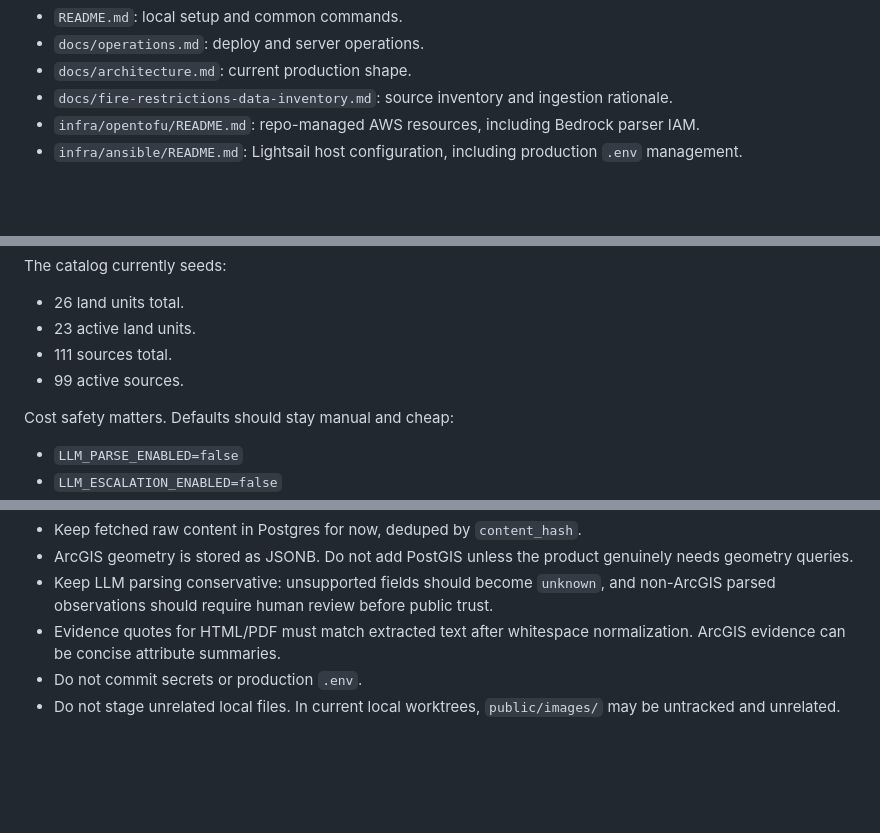
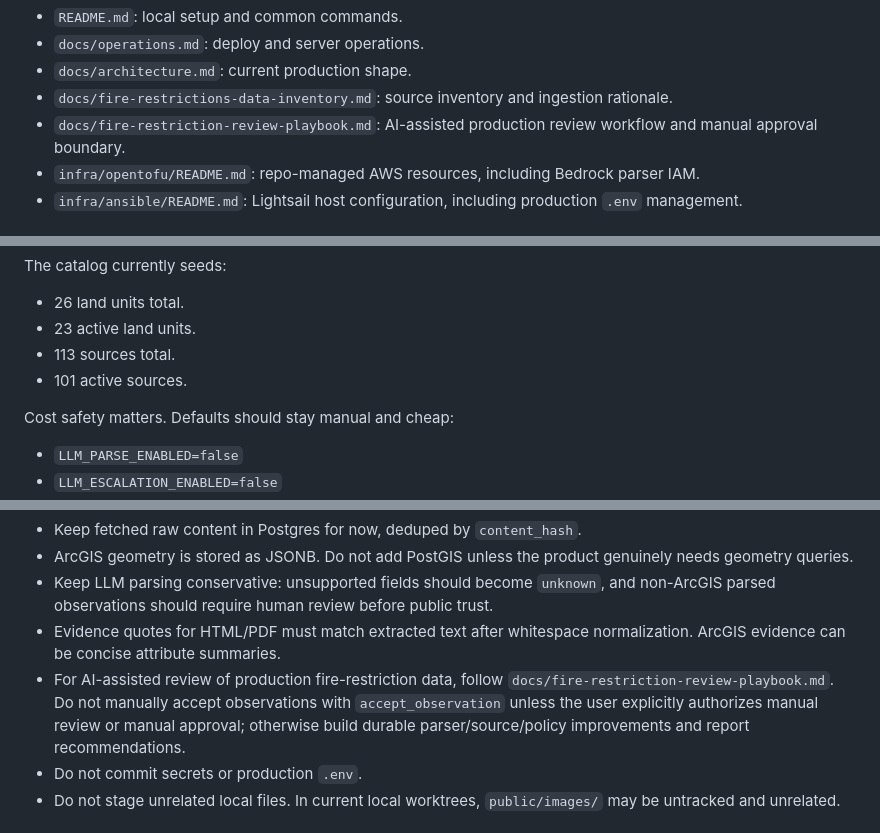
Before and after one commit to kaiuhl/big-fluffy-puffy, a Markdown page: AGENTS.md, 3 parts joined by grey strips. Drawn GitHub-style; blank space fills up the shorter version.

Commit message:
Document fire review workflow

```diff
--- a/AGENTS.md
+++ b/AGENTS.md
@@ -19,6 +19,7 @@ Useful docs:
 - `docs/operations.md`: deploy and server operations.
 - `docs/architecture.md`: current production shape.
 - `docs/fire-restrictions-data-inventory.md`: source inventory and ingestion rationale.
+- `docs/fire-restriction-review-playbook.md`: AI-assisted production review workflow and manual approval boundary.
 - `infra/opentofu/README.md`: repo-managed AWS resources, including Bedrock parser IAM.
 - `infra/ansible/README.md`: Lightsail host configuration, including production `.env` management.
 
@@ -99,8 +100,8 @@ The catalog currently seeds:
 
 - 26 land units total.
 - 23 active land units.
-- 111 sources total.
-- 99 active sources.
+- 113 sources total.
+- 101 active sources.
 
 Cost safety matters. Defaults should stay manual and cheap:
 
@@ -265,6 +266,7 @@ Last known production smoke state after deploying fire ingestion:
 - ArcGIS geometry is stored as JSONB. Do not add PostGIS unless the product genuinely needs geometry queries.
 - Keep LLM parsing conservative: unsupported fields should become `unknown`, and non-ArcGIS parsed observations should require human review before public trust.
 - Evidence quotes for HTML/PDF must match extracted text after whitespace normalization. ArcGIS evidence can be concise attribute summaries.
+- For AI-assisted review of production fire-restriction data, follow `docs/fire-restriction-review-playbook.md`. Do not manually accept observations with `accept_observation` unless the user explicitly authorizes manual review or manual approval; otherwise build durable parser/source/policy improvements and report recommendations.
 - Do not commit secrets or production `.env`.
 - Do not stage unrelated local files. In current local worktrees, `public/images/` may be untracked and unrelated.
 
```
Also changed, not shown: docs/fire-restriction-review-playbook.md (added, +129 -0 lines).
